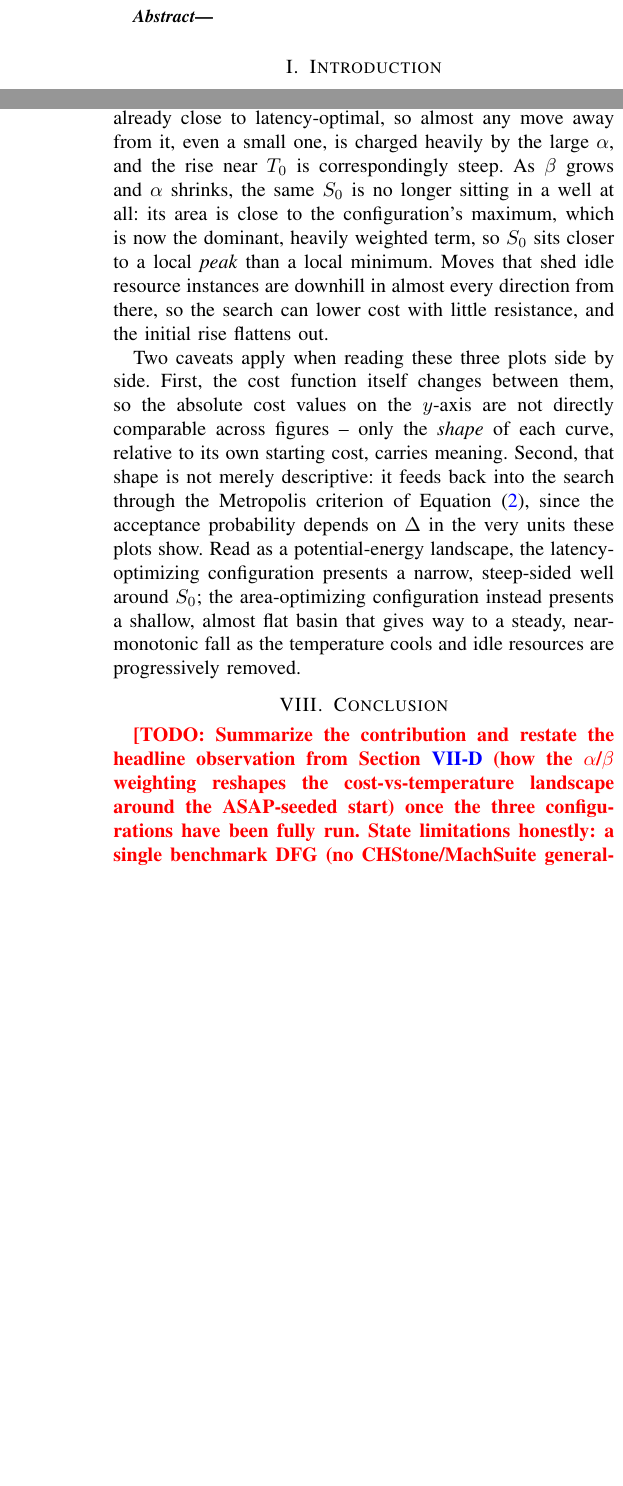
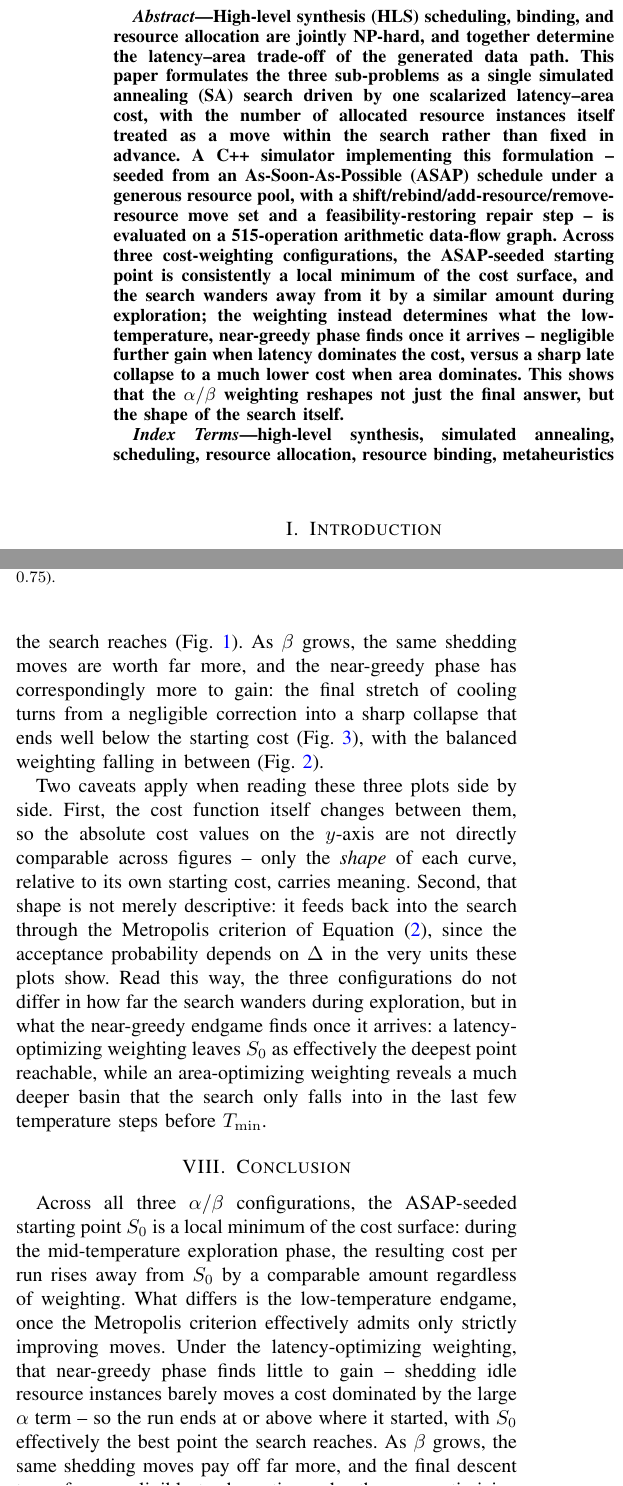
Before and after one commit to eggcitedraccoon/SS2026_RTS_HWSW_Papers, a LaTeX paper (HWSW/main.tex): two parts of the columns of pages 1 and 5 of 5 before the commit and two parts of the columns of pages 1 and 5 of 6 after it, joined at a grey line, cut at the place of the change, the shorter picture padded with empty space. Compiled offline with pdfLaTeX.

Commit message:
Finish HWSW paper

```diff
--- a/HWSW/main.tex
+++ b/HWSW/main.tex
@@ -28,11 +28,6 @@
     urlcolor=blue
 }
 
-% -------------------------------------------------------------------
-% Visible TODO marker. Remove all \todo{...} calls before final submission.
-\newcommand{\todo}[1]{\textcolor{red}{\textbf{[TODO: #1]}}}
-% -------------------------------------------------------------------
-
 \begin{document}
 
     \title{High-Level Synthesis with Simulated Annealing Scheduling}
@@ -54,8 +49,27 @@
     \setcounter{page}{1}
 
     \begin{abstract}
-        %TODO 3--4 sentences: (1) HLS scheduling/binding/allocation is a combinatorial, NP-hard problem that determines the latency-area trade-off of the generated hardware; (2) this paper formulates joint scheduling, resource binding, and resource allocation as a single-cost simulated annealing (SA) search; (3) a C++ simulator was built implementing this SA scheduler, seeded from an ASAP schedule, and evaluated on a 515-operation arithmetic data-flow graph; (4) state the headline observation (how the alpha/beta cost weighting reshapes the cost-vs-temperature search landscape around the ASAP-seeded start) once final experiments in Section~\ref{sec:simulation} are locked in.
+        High-level synthesis (HLS) scheduling, binding, and resource allocation are jointly NP-hard,
+        and together determine the latency--area trade-off of the generated data path. This paper
+        formulates the three sub-problems as a single simulated annealing (SA) search driven by one
+        scalarized latency--area cost, with the number of allocated resource instances itself treated
+        as a move within the search rather than fixed in advance. A C++ simulator implementing this
+        formulation -- seeded from an As-Soon-As-Possible (ASAP) schedule under a generous resource
+        pool, with a shift/rebind/add-resource/remove-resource move set and a feasibility-restoring
+        repair step -- is evaluated on a 515-operation arithmetic data-flow graph. Across three
+        cost-weighting configurations, the ASAP-seeded starting point is consistently a local minimum
+        of the cost surface, and the search wanders away from it by a similar amount during
+        exploration; the weighting instead determines what the low-temperature, near-greedy phase
+        finds once it arrives -- negligible further gain when latency dominates the cost, versus a
+        sharp late collapse to a much lower cost when area dominates. This shows that the
+        $\alpha/\beta$ weighting reshapes not just the final answer, but the shape of the search
+        itself.
     \end{abstract}
+
+    \begin{IEEEkeywords}
+        high-level synthesis, simulated annealing, scheduling, resource allocation, resource binding,
+        metaheuristics
+    \end{IEEEkeywords}
 
     \vspace{0.5em}
 
@@ -463,3 +476,4 @@ STORE(t515)
+        \caption{Cost vs.\ temperature, latency-optimizing weighting ($\alpha=0.75$, $\beta=0.25$).}
         \label{fig:tradeoff-075}
     \end{figure}
 
@@ -481,13 +490,4 @@ STORE(t515)
+        \caption{Cost vs.\ temperature, area-optimizing weighting ($\alpha=0.25$, $\beta=0.75$).}
         \label{fig:tradeoff-025}
     \end{figure}
 
-    The one point these three plots are meant to make concerns the slope near $T_0$: how sharply the
-    worst and mean lines rise as the search first moves away from the ASAP-seeded starting point $S_0$
-    of Section~\ref{sec:sim-process}. Under the latency-optimizing weighting, $S_0$ sits
-    in a deep well of the cost surface -- it is already close to latency-optimal, so almost any move
-    away from it, even a small one, is charged heavily by the large $\alpha$, and the rise near $T_0$
-    is correspondingly steep. As $\beta$ grows and $\alpha$ shrinks, the same $S_0$ is no longer
-    sitting in a well at all: its area is close to the configuration's maximum, which is now the
-    dominant, heavily weighted term, so $S_0$ sits closer to a local \emph{peak} than a local minimum.
-    Moves that shed idle resource instances are downhill in almost every direction from there, so the
-    search can lower cost with little resistance, and the initial rise flattens out.
@@ -494,27 +505,29 @@ STORE(t515)
+    point the search reaches (Fig.~\ref{fig:tradeoff-075}). As $\beta$ grows, the same shedding moves
+    are worth far more, and the near-greedy phase has correspondingly more to gain: the final stretch
+    of cooling turns from a negligible correction into a sharp collapse that ends well below the
+    starting cost (Fig.~\ref{fig:tradeoff-025}), with the balanced weighting falling in between
+    (Fig.~\ref{fig:tradeoff-050}).
 
     Two caveats apply when reading these three plots side by side. First, the cost function itself
     changes between them, so the absolute cost values on the $y$-axis are not directly comparable
     across figures -- only the \emph{shape} of each curve, relative to its own starting cost, carries
     meaning. Second, that shape is not merely descriptive: it feeds back into the search through the
     Metropolis criterion of Equation~\eqref{eq:metropolis}, since the acceptance probability depends
-    on $\Delta$ in the very units these plots show. Read as a potential-energy landscape, the
-    latency-optimizing configuration presents a narrow, steep-sided well around $S_0$; the
-    area-optimizing configuration instead presents a shallow, almost flat basin that gives way to a
-    steady, near-monotonic fall as the temperature cools and idle resources are progressively removed.
+    on $\Delta$ in the very units these plots show. Read this way, the three configurations do not
+    differ in how far the search wanders during exploration, but in what the near-greedy endgame finds
+    once it arrives: a latency-optimizing weighting leaves $S_0$ as effectively the deepest point
+    reachable, while an area-optimizing weighting reveals a much deeper basin that the search only
+    falls into in the last few temperature steps before $T_{\min}$.
 
     \section{Conclusion}
     \label{sec:conclusion}
-    \todo{Summarize the contribution and restate the headline observation from
-    Section~\ref{sec:sim-tradeoff} (how the $\alpha$/$\beta$ weighting reshapes the
-    cost-vs-temperature landscape around the ASAP-seeded start) once the three
-    configurations have been fully run. State limitations honestly: a single
-    benchmark DFG (no CHStone/MachSuite generalization test), no quantitative
-    baseline comparison against ASAP or other scheduling heuristics, a fixed
-    geometric cooling schedule (no adaptive/reheating strategy), and no comparison
-    against other metaheuristics (GA, tabu search, PSO) or an exact ILP solution on a
-    small-scale instance for optimality-gap validation. Propose future work: a
-    quantitative SA-vs-ASAP evaluation, adaptive cooling, multi-objective
-    Pareto-front search (e.g., NSGA-II-style) instead of scalarized $\alpha/\beta$
-    cost, a larger benchmark suite, and integration with a real HLS front end (e.g.,
-    Vitis HLS or Bambu) to validate synthesized-hardware results against the
-    simulator's cost model.}
+
+    Across all three $\alpha/\beta$ configurations, the ASAP-seeded starting point $S_0$ is a local
+    minimum of the cost surface: during the mid-temperature exploration phase, the resulting cost
+    per run rises away from $S_0$ by a comparable amount regardless of weighting. What differs is
+    the low-temperature endgame, once the Metropolis criterion effectively admits only strictly
+    improving moves. Under the latency-optimizing weighting, that near-greedy phase finds little to
+    gain -- shedding idle resource instances barely moves a cost dominated by the large $\alpha$
+    term -- so the run ends at or above where it started, with $S_0$ effectively the best point the
+    search reaches. As $\beta$ grows, the same shedding moves pay off far more, and the final
+    descent turns from negligible to dramatic: under the area-optimizing weighting, the last stretch
```
Also changed, not shown: HWSW/main.bib (+16 -0 lines), HWSW/assets/cost_vs_temp_combined_25-75.png (added), HWSW/assets/cost_vs_temp_combined_5-5.png (added), HWSW/assets/cost_vs_temp_combined_75-25.png (added), HWSW/main.pdf, HWSW/main.tex (82 more changed lines), 3 other files.
